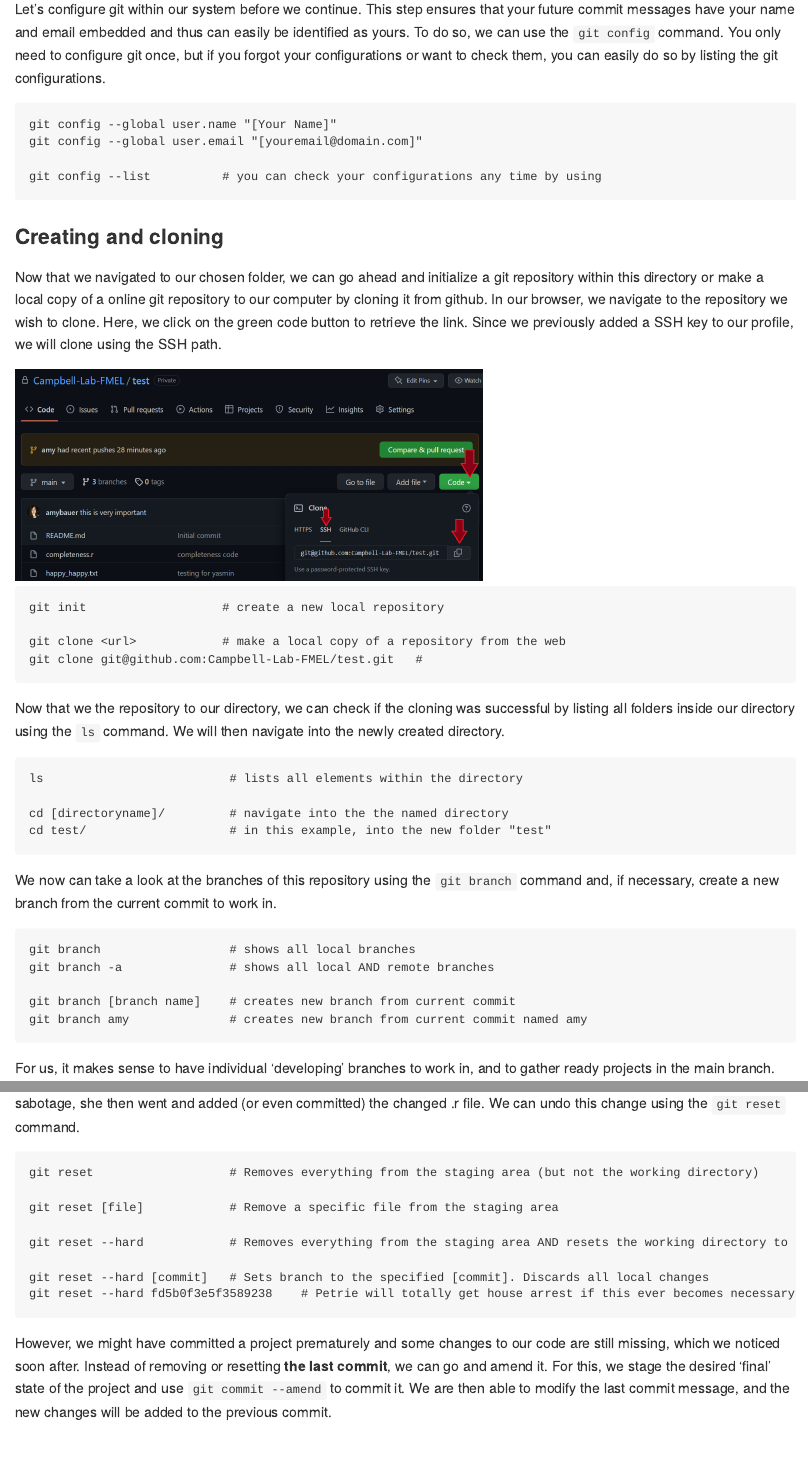
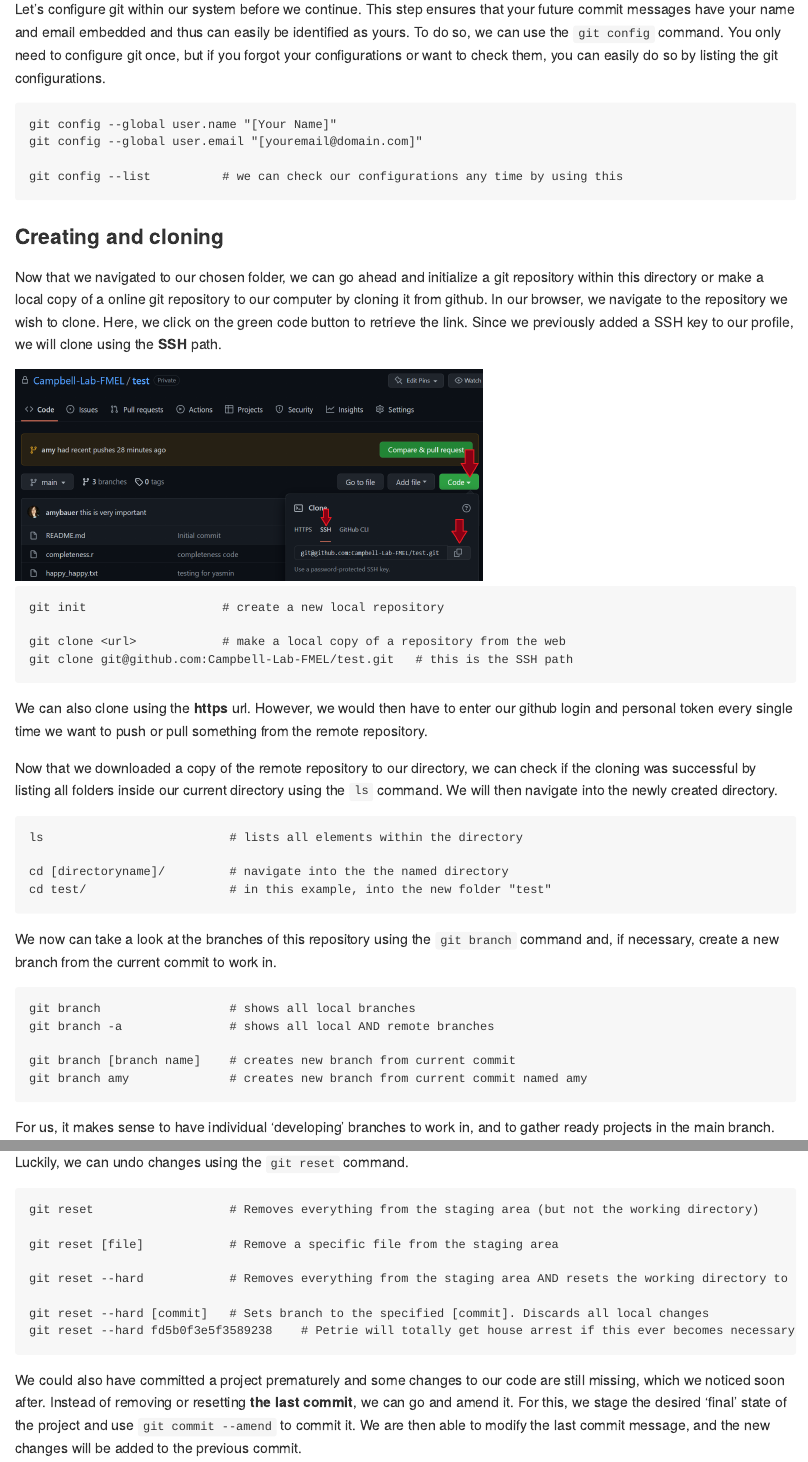
Before and after one commit to amybauer/tutorials-and-guides, an R Markdown document (use_git_mini_tutorial.Rmd): the page in a window 1100 px wide, from 1620 px down, and a second part further down, joined at a grey line. The pictures show the output file use_git_mini_tutorial.md that the author committed with the source, drawn offline in the style of GitHub.

````diff
--- a/use_git_mini_tutorial.Rmd
+++ b/use_git_mini_tutorial.Rmd
@@ -3,7 +3,7 @@
 author: "Amy Bauer"
 date: "5/9/2022"
 output:
+  github_document: default
   rmarkdown::github_document: default
-  github_document: default
 ---
 
@@ -72,13 +68,13 @@
 git config --global user.name "[Your Name]"
 git config --global user.email "[youremail@domain.com]"
 
-git config --list          # you can check your configurations any time by using
+git config --list          # we can check our configurations any time by using this
 ```
 
 ### Creating and cloning
 
 Now that we navigated to our chosen folder, we can go ahead and initialize a git repository within this directory or make a local copy of a online git repository to our computer by cloning it from github.
-In our browser, we navigate to the repository we wish to clone. Here, we click on the green code button to retrieve the link. Since we previously added a SSH key to our profile, we will clone using the SSH path.
+In our browser, we navigate to the repository we wish to clone. Here, we click on the green code button to retrieve the link. Since we previously added a SSH key to our profile, we will clone using the **SSH** path.
 
 <img src="./github/git_clone.png" alt="find clone link on github" width="533" height="240">
 
@@ -87,10 +83,13 @@
 git init                   # create a new local repository
 
 git clone <url>            # make a local copy of a repository from the web
-git clone git@github.com:Campbell-Lab-FMEL/test.git   #
+git clone git@github.com:Campbell-Lab-FMEL/test.git   # this is the SSH path
 ```
 
-Now that we the repository to our directory, we can check if the cloning was successful by listing all folders inside our directory using the `ls` command. We will then navigate into the newly created directory.
+We can also clone using the **https** url. However, we would then have to enter our github login and personal token every single time we want to push or pull something from the remote repository.
+
+
+Now that we downloaded a copy of the remote repository to our directory, we can check if the cloning was successful by listing all folders inside our current directory using the `ls` command. We will then navigate into the newly created directory.
 
 ```
 ls                          # lists all elements within the directory
@@ -208,9 +207,13 @@
 
 ### Undo changes
 
-*this is not something I have dealt with in detail yet, please proceed with caution*
+*As of May 2022, this is not something I have dealt with in detail yet - please proceed with caution*
 
-Suppose we change our mind and do not like our changes anymore, maybe because our absolutely perfect and amazing loop code totally broke after Petrie walked around on Amy's keyboard while she went to grab a snack. Unbeknownst of this sabotage, she then went and added (or even committed) the changed .r file. We can undo this change using the `git reset` command.
+Suppose we change our mind and do not like our changes anymore, maybe because our absolutely perfect and amazing loop code totally broke after Petrusilius Zwackelmann walked around on Amy's keyboard while she went to grab a snack. Unbeknownst of Petrie's sabotage, she then went and staged (or even committed) the changed .r file.
+
+<img src="./github/git_serotonin_boost.jpg" alt="Screenshot of wsl pushing a project to remote main branch" width="535" length="266">
+
+Luckily, we can undo changes using the `git reset` command.
 
 ```
 git reset                   # Removes everything from the staging area (but not the working directory)
@@ -223,7 +226,7 @@
 git reset --hard fd5b0f3e5f3589238    # Petrie will totally get house arrest if this ever becomes necessary
 
 ```
-However, we might have committed a project prematurely and some changes to our code are still missing, which we noticed soon after. Instead of removing or resetting **the last commit**, we can go and amend it.
+We could also have committed a project prematurely and some changes to our code are still missing, which we noticed soon after. Instead of removing or resetting **the last commit**, we can go and amend it.
 For this, we stage the desired 'final' state of the project and use `git commit --amend` to commit it. We are then able to modify the last commit message, and the new changes will be added to the previous commit.
 
 ```
````
Also changed, not shown: use_git_mini_tutorial.md, use_git_mini_tutorial.Rmd (8 more changed lines), 1 other file.
